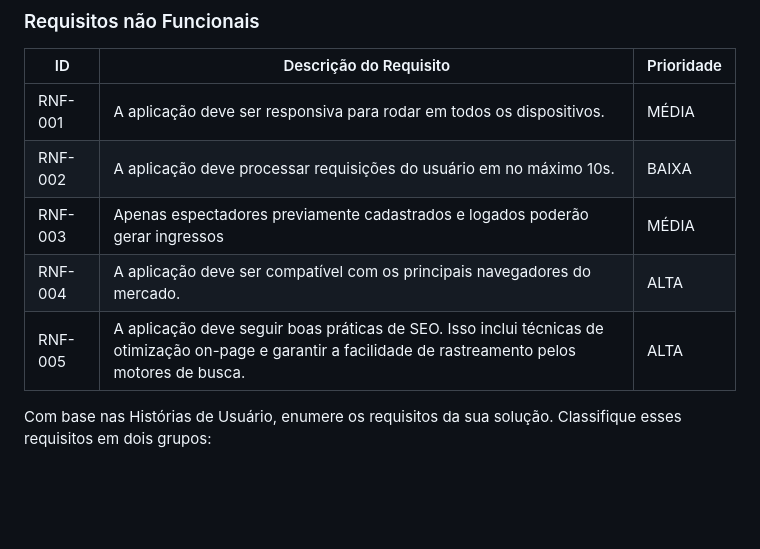
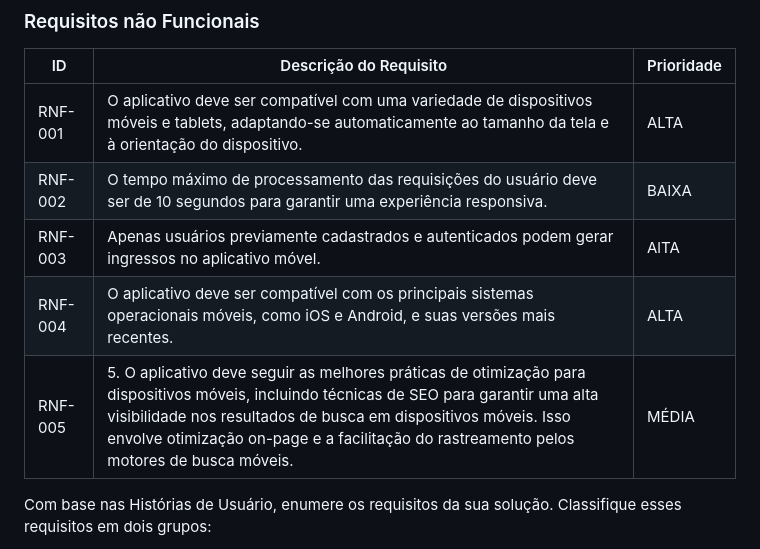
Before and after one commit to ICEI-PUC-Minas-PMV-ADS/pmv-ads-2024-1-e3-proj-mov-t4-eventpass, a Markdown page: docs/02-Especificação do Projeto.md, the part around the change. Drawn GitHub-style; blank space fills up the shorter version.

Commit message:
Ajusta requisitos não funcionais

```diff
--- a/docs/02-Especificação do Projeto.md
+++ b/docs/02-Especificação do Projeto.md
@@ -86,11 +86,11 @@ Os requisitos não funcionais não impedem o funcionamento da aplicação e est
 
 | ID      | Descrição do Requisito                                                                                                                                   | Prioridade |
 | ------- | -------------------------------------------------------------------------------------------------------------------------------------------------------- | ---------- |
-| RNF-001 | A aplicação deve ser responsiva para rodar em todos os dispositivos.                                                                                     | MÉDIA      |
-| RNF-002 | A aplicação deve processar requisições do usuário em no máximo 10s.                                                                                      | BAIXA      |
-| RNF-003 | Apenas espectadores previamente cadastrados e logados poderão gerar ingressos                                                                            | MÉDIA      |
-| RNF-004 | A aplicação deve ser compatível com os principais navegadores do mercado.                                                                                | ALTA       |
-| RNF-005 | A aplicação deve seguir boas práticas de SEO. Isso inclui técnicas de otimização on-page e garantir a facilidade de rastreamento pelos motores de busca. | ALTA       |
+| RNF-001 | O aplicativo deve ser compatível com uma variedade de dispositivos móveis e tablets, adaptando-se automaticamente ao tamanho da tela e à orientação do dispositivo.                                                                                     | ALTA      |
+| RNF-002 | O tempo máximo de processamento das requisições do usuário deve ser de 10 segundos para garantir uma experiência responsiva.                                                                                      | BAIXA      |
+| RNF-003 | Apenas usuários previamente cadastrados e autenticados podem gerar ingressos no aplicativo móvel.                                                                            | AlTA      |
+| RNF-004 | O aplicativo deve ser compatível com os principais sistemas operacionais móveis, como iOS e Android, e suas versões mais recentes.                                                                                | ALTA       |
+| RNF-005 | 5. O aplicativo deve seguir as melhores práticas de otimização para dispositivos móveis, incluindo técnicas de SEO para garantir uma alta visibilidade nos resultados de busca em dispositivos móveis. Isso envolve otimização on-page e a facilitação do rastreamento pelos motores de busca móveis. | MÉDIA       |
 
 Com base nas Histórias de Usuário, enumere os requisitos da sua solução. Classifique esses requisitos em dois grupos:
 
```
